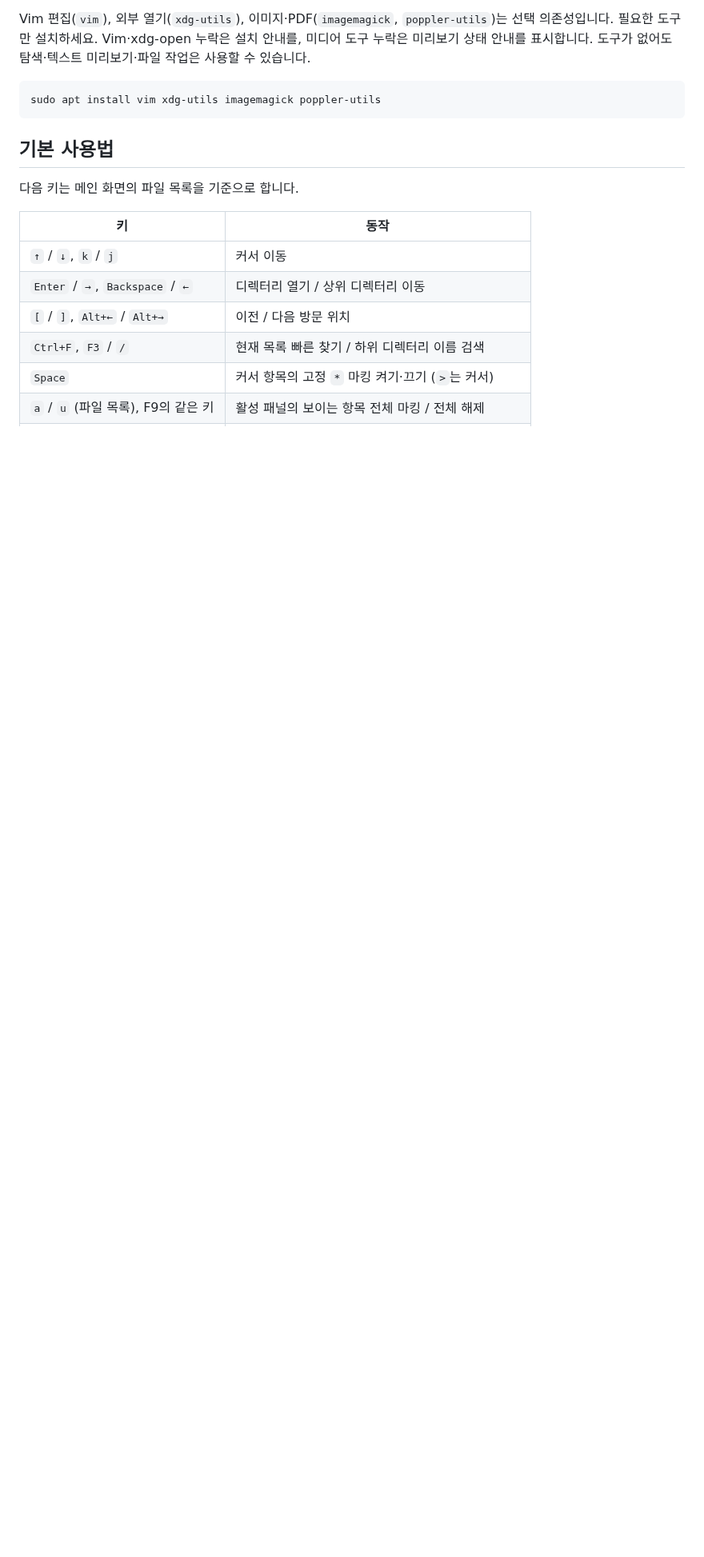
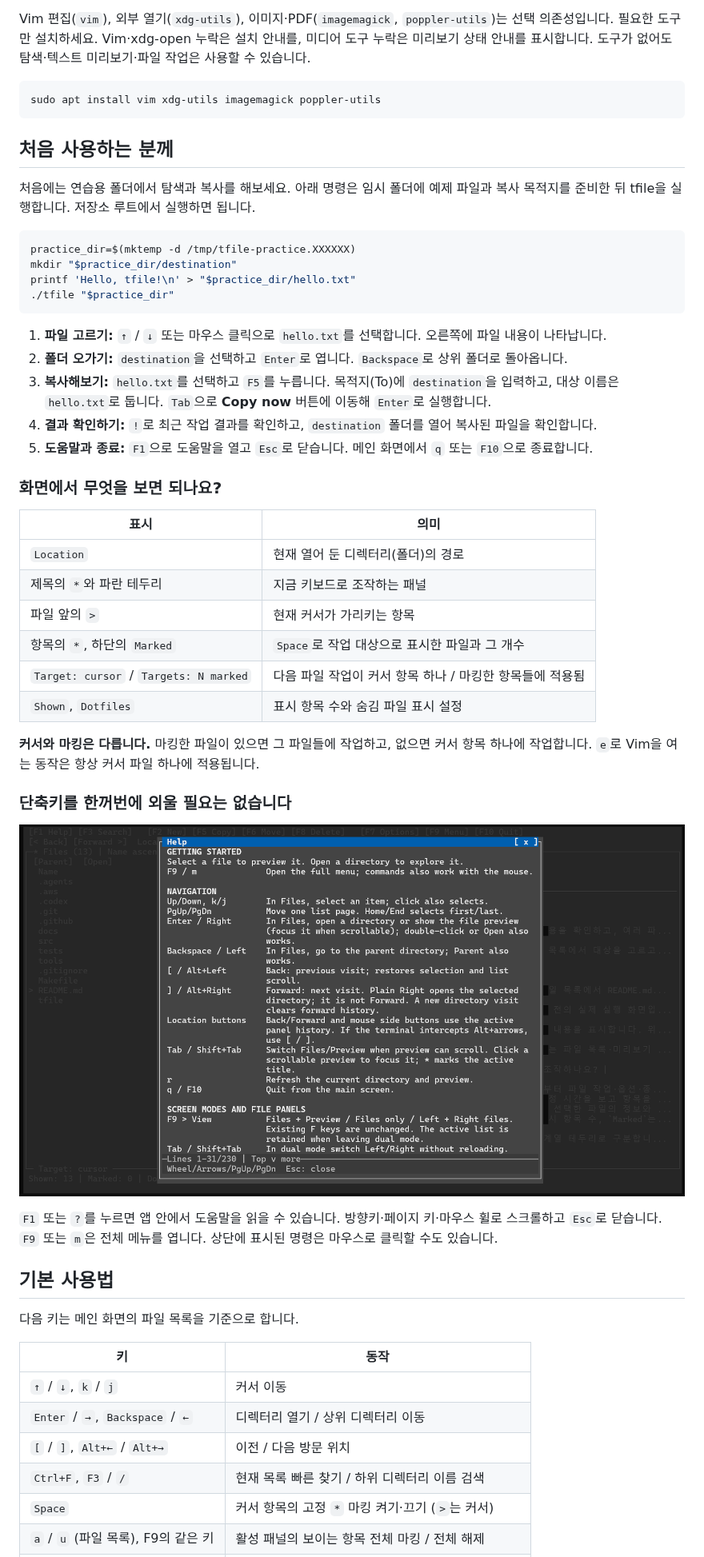
Before and after one commit to DongminKang0919/terminal-file-manager, a Markdown page: README.md, the part around one of its changes. Shown at 80% size. Rendered like a GitHub page; pictures changed too: docs/images/tfile_help.png (added); blank space fills up the shorter version.

````diff
--- a/README.md
+++ b/README.md
@@ -78,6 +61,42 @@ Vim 편집(`vim`), 외부 열기(`xdg-utils`), 이미지·PDF(`imagemagick`, `po
 ```sh
 sudo apt install vim xdg-utils imagemagick poppler-utils
 ```
+
+## 처음 사용하는 분께
+
+처음에는 연습용 폴더에서 탐색과 복사를 해보세요. 아래 명령은 임시 폴더에 예제 파일과 복사 목적지를 준비한 뒤 tfile을 실행합니다. 저장소 루트에서 실행하면 됩니다.
+
+```sh
+practice_dir=$(mktemp -d /tmp/tfile-practice.XXXXXX)
+mkdir "$practice_dir/destination"
+printf 'Hello, tfile!\n' > "$practice_dir/hello.txt"
+./tfile "$practice_dir"
+```
+
+1. **파일 고르기:** `↑` / `↓` 또는 마우스 클릭으로 `hello.txt`를 선택합니다. 오른쪽에 파일 내용이 나타납니다.
+2. **폴더 오가기:** `destination`을 선택하고 `Enter`로 엽니다. `Backspace`로 상위 폴더로 돌아옵니다.
+3. **복사해보기:** `hello.txt`를 선택하고 `F5`를 누릅니다. 목적지(To)에 `destination`을 입력하고, 대상 이름은 `hello.txt`로 둡니다. `Tab`으로 **Copy now** 버튼에 이동해 `Enter`로 실행합니다.
+4. **결과 확인하기:** `!`로 최근 작업 결과를 확인하고, `destination` 폴더를 열어 복사된 파일을 확인합니다.
+5. **도움말과 종료:** `F1`으로 도움말을 열고 `Esc`로 닫습니다. 메인 화면에서 `q` 또는 `F10`으로 종료합니다.
+
+### 화면에서 무엇을 보면 되나요?
+
+| 표시 | 의미 |
+| --- | --- |
+| `Location` | 현재 열어 둔 디렉터리(폴더)의 경로 |
+| 제목의 `*`와 파란 테두리 | 지금 키보드로 조작하는 패널 |
+| 파일 앞의 `>` | 현재 커서가 가리키는 항목 |
+| 항목의 `*`, 하단의 `Marked` | `Space`로 작업 대상으로 표시한 파일과 그 개수 |
+| `Target: cursor` / `Targets: N marked` | 다음 파일 작업이 커서 항목 하나 / 마킹한 항목들에 적용됨 |
+| `Shown`, `Dotfiles` | 표시 항목 수와 숨김 파일 표시 설정 |
+
+**커서와 마킹은 다릅니다.** 마킹한 파일이 있으면 그 파일들에 작업하고, 없으면 커서 항목 하나에 작업합니다. `e`로 Vim을 여는 동작은 항상 커서 파일 하나에 적용됩니다.
+
+### 단축키를 한꺼번에 외울 필요는 없습니다
+
+![tfile 도움말 화면: 시작 안내, 폴더 탐색, 방문 기록, 화면 모드 조작을 설명하는 팝업](docs/images/tfile_help.png)
+
+`F1` 또는 `?`를 누르면 앱 안에서 도움말을 읽을 수 있습니다. 방향키·페이지 키·마우스 휠로 스크롤하고 `Esc`로 닫습니다. `F9` 또는 `m`은 전체 메뉴를 엽니다. 상단에 표시된 명령은 마우스로 클릭할 수도 있습니다.
 
 ## 기본 사용법
 
````
Also changed, not shown: other parts of README.md (+19 -34 lines), docs/images/tfile_image_preview.png, docs/images/tfile_main.png, docs/images/tfile_pdf_preview.png (added).
